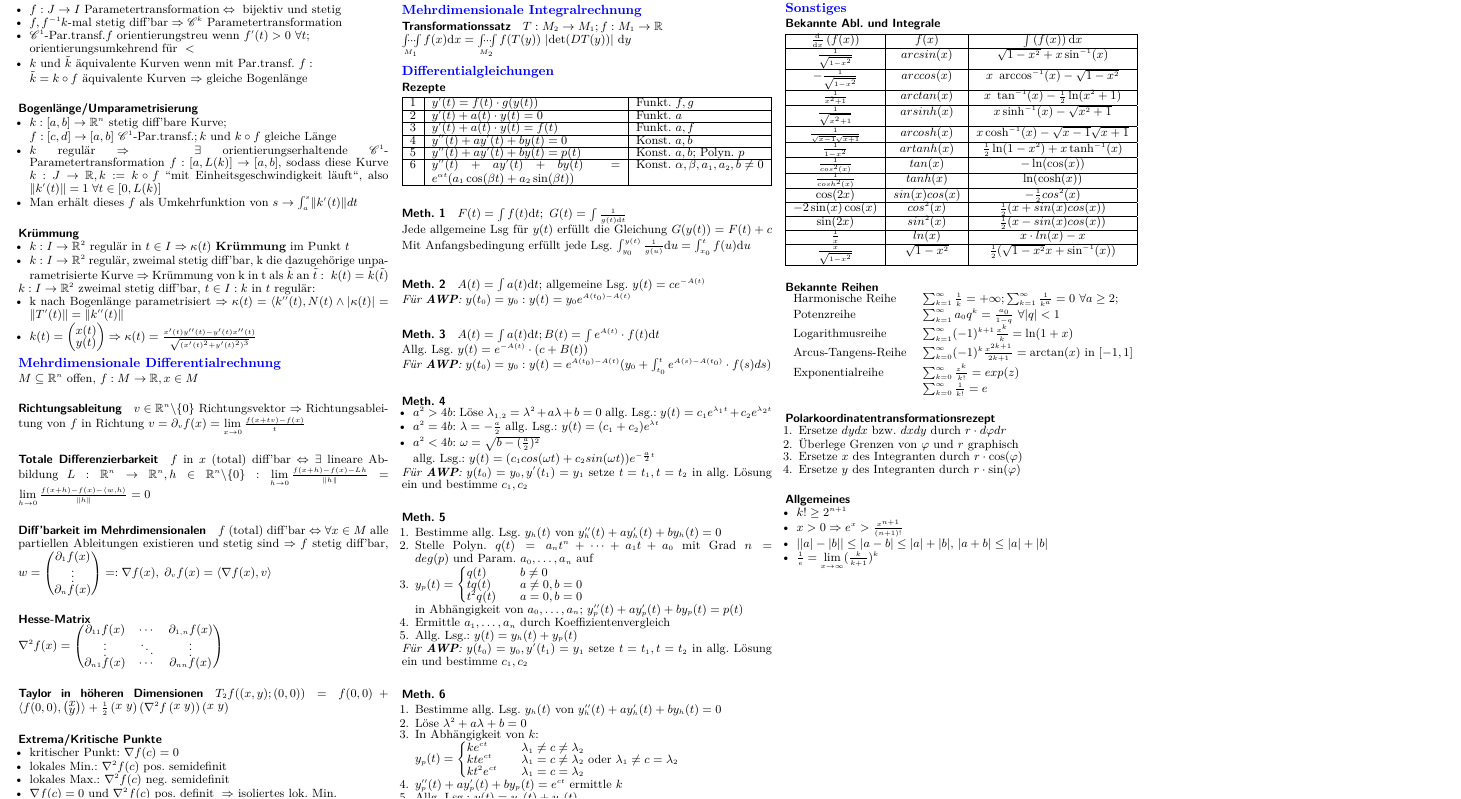
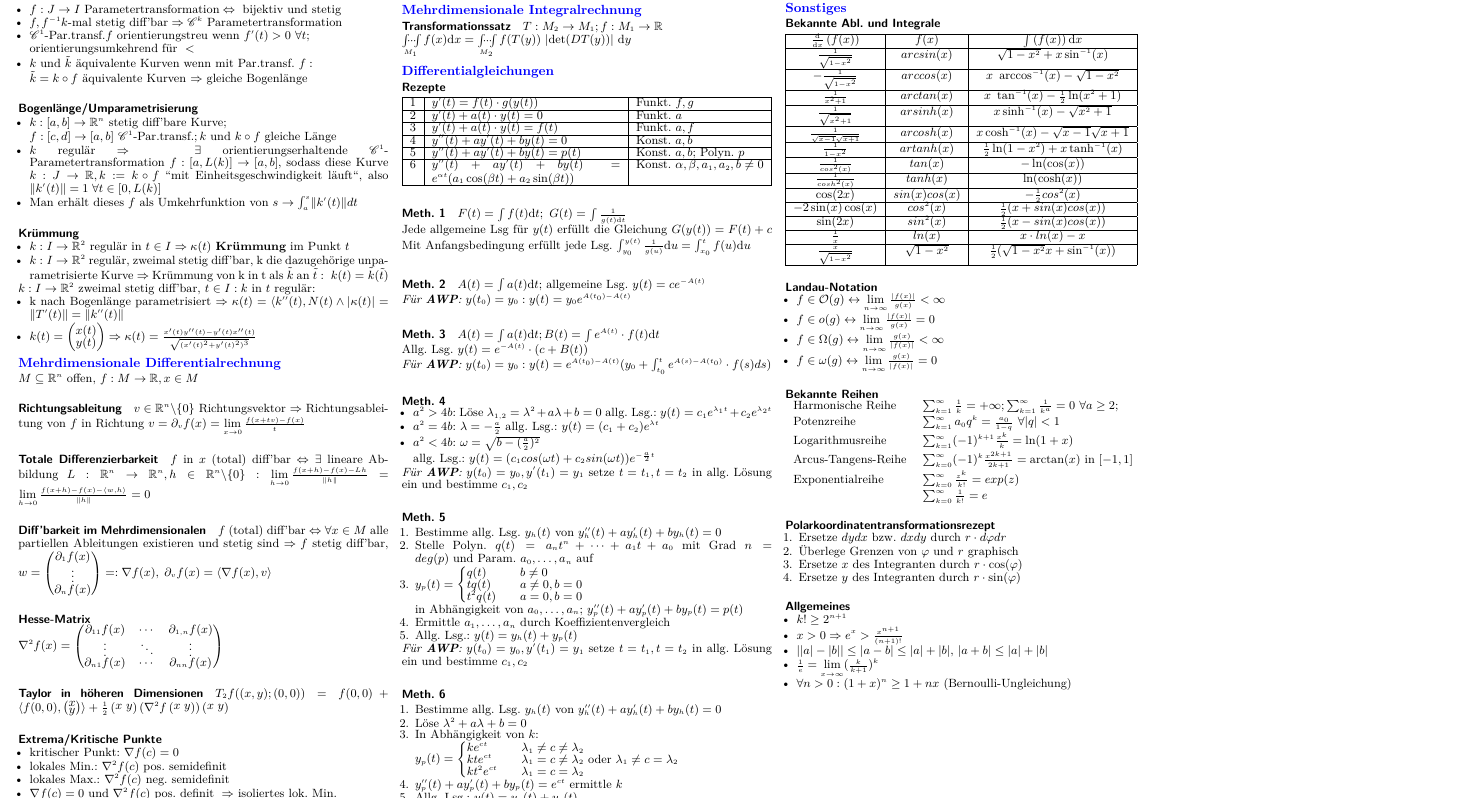
Before and after one commit to FoxAviation/AnalysisSummary, a LaTeX document (analysis_summary.tex): part of page 2 of 2, cut so that both start at the same text. Compiled offline with XeLaTeX.

Commit message:
Added Bernoulli-Equation, Landau-Symbols

```diff
--- a/analysis_summary.tex
+++ b/analysis_summary.tex
@@ -700,6 +698,14 @@ $f$ in $x$ (total) diff'bar $\Leftrightarrow \exists$ lineare Abbildung $L: \rea
            $\frac{x}{\sqrt{1-x^2}}$                             & $\sqrt{1-x^2}$   & $\frac{1}{2}(\sqrt{1-x^2}x+\sin^{-1}(x))$  \\ \hline
         \end{tabular}
 
+		\paragraph{Landau-Notation}
+		\begin{itemize}
+			\item $f \in \laO(g) \leftrightarrow \lim\limits_{n \rightarrow \infty} \frac{\lvert f(x) \rvert}{g(x)} < \infty$
+			\item $f \in o(g) \leftrightarrow \lim\limits_{n \rightarrow \infty} \frac{\lvert f(x) \rvert}{g(x)} = 0$
+			\item $f \in \Omega(g) \leftrightarrow \lim\limits_{n \rightarrow \infty} \frac{g(x)}{\lvert f(x) \rvert} < \infty$
+			\item $f \in \omega(g) \leftrightarrow \lim\limits_{n \rightarrow \infty} \frac{g(x)}{\lvert f(x) \rvert} = 0$
+		\end{itemize}
+
 
         \paragraph{Bekannte Reihen}\hspace{0pt}\\
         \begin{tabular}{ll}
@@ -724,6 +730,7 @@ $f$ in $x$ (total) diff'bar $\Leftrightarrow \exists$ lineare Abbildung $L: \rea
 			\item $x>0 \Rightarrow e^x > \frac{x^{n+1}}{(n+1)!}$
 			\item $\lvert \lvert a \rvert- \lvert b \rvert \rvert \leq \lvert a-b \rvert \leq \lvert a \rvert + \lvert b \rvert$, $\lvert a+b \rvert \leq \lvert a \rvert + \lvert b \rvert$
 			\item $\frac{1}{e} = \lim\limits_{x \rightarrow \infty} (\frac{k}{k+1})^k$
+			\item $\forall n > 0: (1+x)^n \geq 1+nx$ (Bernoulli-Ungleichung)
 		\end{itemize}
 \end{multicols*}
 \end{document}
```
Also changed, not shown: analysis_summary.tex (6 more changed lines).
